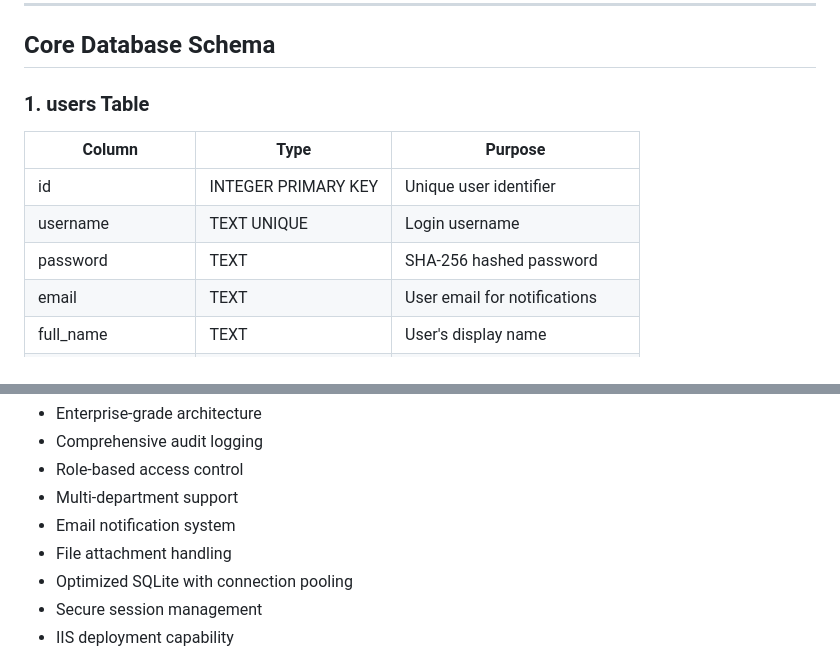
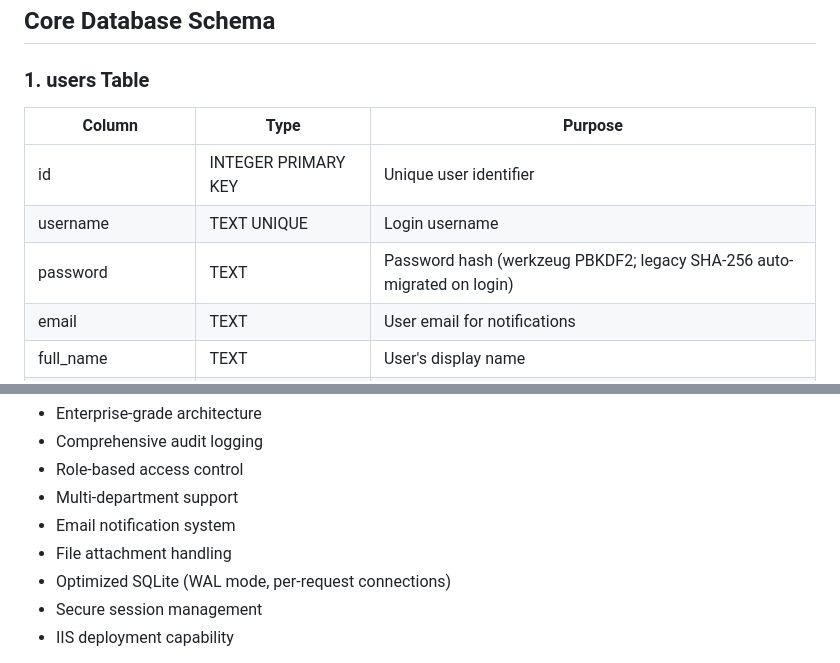
Before and after one commit to radojkovicm/TicketX, a Markdown page: README.md, 2 parts joined by grey strips. Drawn GitHub-style.

```diff
--- a/README.md
+++ b/README.md
@@ -118,7 +157,7 @@ TicketX/
 |--------|------|---------|
 | id | INTEGER PRIMARY KEY | Unique user identifier |
 | username | TEXT UNIQUE | Login username |
-| password | TEXT | SHA-256 hashed password |
+| password | TEXT | Password hash (werkzeug PBKDF2; legacy SHA-256 auto-migrated on login) |
 | email | TEXT | User email for notifications |
 | full_name | TEXT | User's display name |
 | role | TEXT | 'admin' or 'user' role |
@@ -610,7 +662,7 @@ The application is deployed on IIS using **wfastcgi** module:
 - Multi-department support
 - Email notification system
 - File attachment handling
-- Optimized SQLite with connection pooling
+- Optimized SQLite (WAL mode, per-request connections)
 - Secure session management
 - IIS deployment capability
 
```
Also changed, not shown: other parts of README.md (+64 -12 lines).
